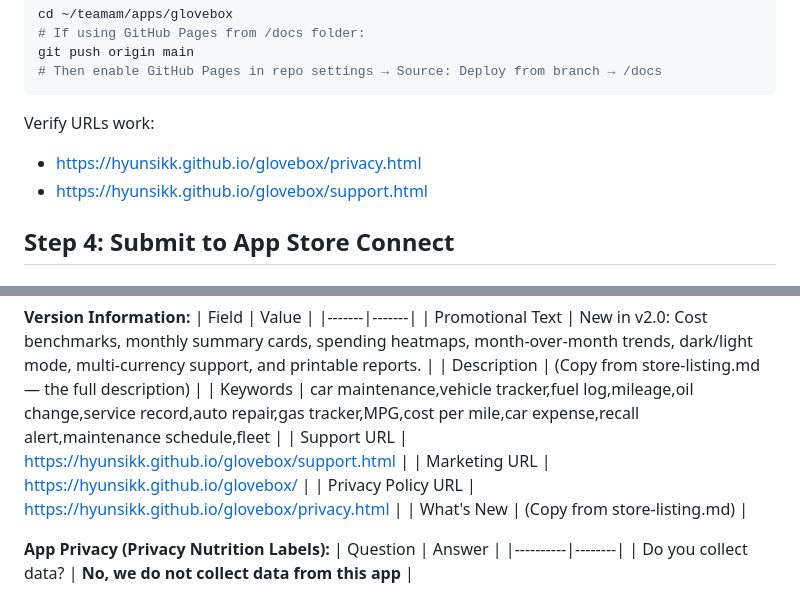
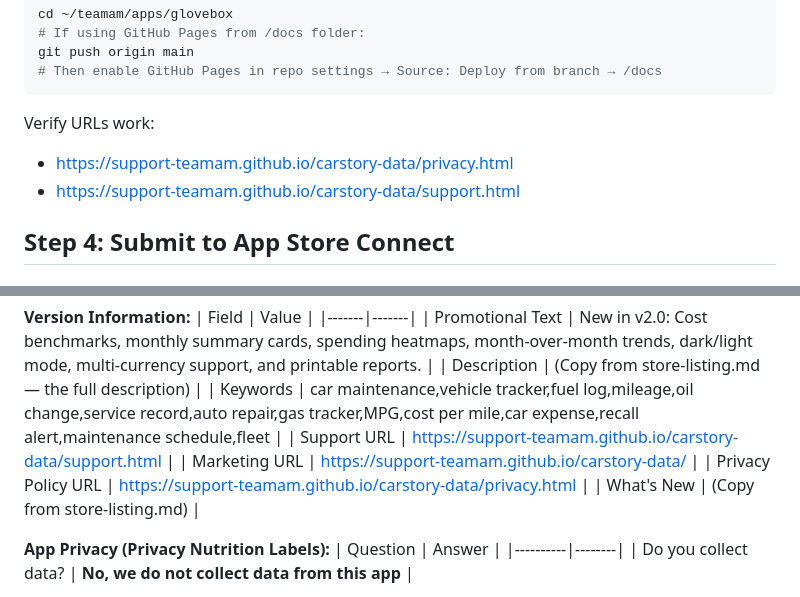
Before and after one commit to hyunsikk/glovebox, a Markdown page: autolog-app/SUBMISSION-GUIDE.md, 2 parts joined by grey strips. GitHub-like rendering.

Commit message:
docs: point store-listing/submission URLs to support-teamam/carstory-data

````diff
--- a/autolog-app/SUBMISSION-GUIDE.md
+++ b/autolog-app/SUBMISSION-GUIDE.md
@@ -91,8 +91,8 @@ git push origin main
 ```
 
 Verify URLs work:
-- https://hyunsikk.github.io/glovebox/privacy.html
-- https://hyunsikk.github.io/glovebox/support.html
+- https://support-teamam.github.io/carstory-data/privacy.html
+- https://support-teamam.github.io/carstory-data/support.html
 
 ## Step 4: Submit to App Store Connect
 
@@ -132,9 +132,9 @@ This auto-uploads the latest build. You'll still need to fill in metadata in App
 | Promotional Text | New in v2.0: Cost benchmarks, monthly summary cards, spending heatmaps, month-over-month trends, dark/light mode, multi-currency support, and printable reports. |
 | Description | (Copy from store-listing.md — the full description) |
 | Keywords | car maintenance,vehicle tracker,fuel log,mileage,oil change,service record,auto repair,gas tracker,MPG,cost per mile,car expense,recall alert,maintenance schedule,fleet |
-| Support URL | https://hyunsikk.github.io/glovebox/support.html |
-| Marketing URL | https://hyunsikk.github.io/glovebox/ |
-| Privacy Policy URL | https://hyunsikk.github.io/glovebox/privacy.html |
+| Support URL | https://support-teamam.github.io/carstory-data/support.html |
+| Marketing URL | https://support-teamam.github.io/carstory-data/ |
+| Privacy Policy URL | https://support-teamam.github.io/carstory-data/privacy.html |
 | What's New | (Copy from store-listing.md) |
 
 **App Privacy (Privacy Nutrition Labels):**
````
Also changed, not shown: autolog-app/store-listing.md (+3 -3 lines).
